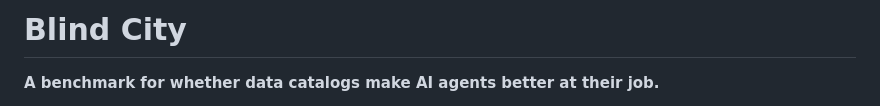
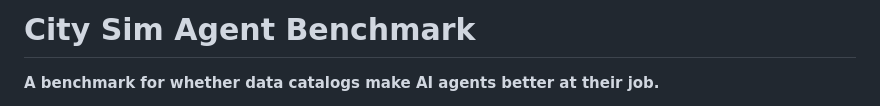
Before and after one commit to sp-entertainment/contest-datahub-city-sim, a Markdown page: README.md, the part around the change. Rendered like a GitHub page.

Commit message:
docs: rename the project to City Sim Agent Benchmark
"Blind City" named the simulation; the deliverable is the benchmark built on
it. The new title says what the repository is to someone arriving from the
hackathon listing without needing the first paragraph to explain it.

Title only -- the package, CLI and mode names are unchanged, so nothing that a
result file or a published catalog urn refers to has moved.

Co-Authored-By: Claude Opus 5 <noreply@anthropic.com>

```diff
--- a/README.md
+++ b/README.md
@@ -1,4 +1,4 @@
-# Blind City
+# City Sim Agent Benchmark
 
 **A benchmark for whether data catalogs make AI agents better at their job.**
 
```
